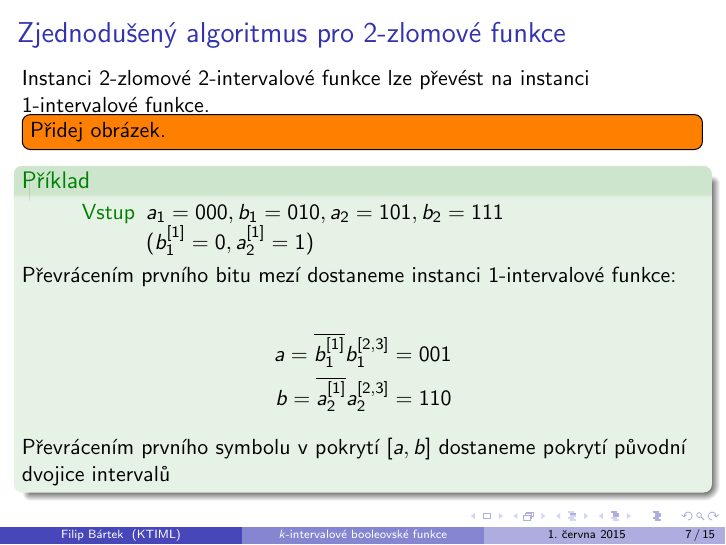
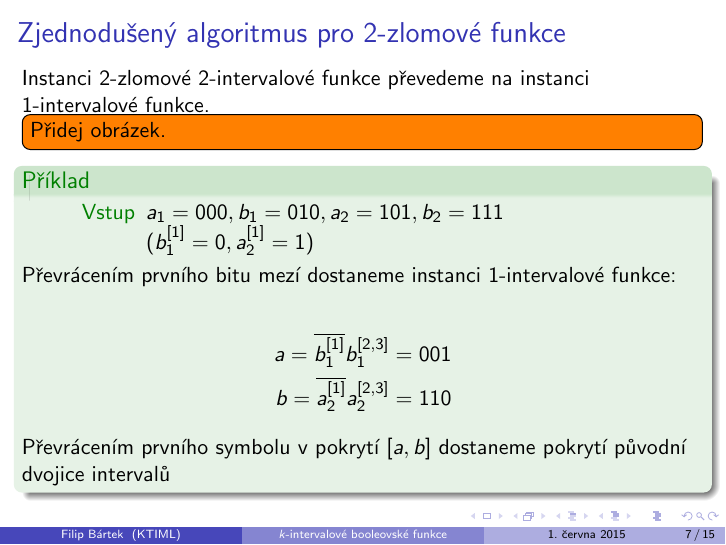
Before and after one commit to filipbartek/ibf, LaTeX slides (defense.tex): page 8 of 18. Compiled offline with pdfLaTeX.

Commit message:
Minor rewording

```diff
--- a/defense.tex
+++ b/defense.tex
@@ -196,7 +196,7 @@ které nejsou coverable \citep{Dubovsky2012}
 \end{frame}
 
 \begin{frame}{Zjednodušený algoritmus pro $2$-zlomové funkce}
-Instanci $2$-zlomové $2$-intervalové funkce lze převést na instanci $1$-intervalové funkce.
+Instanci $2$-zlomové $2$-intervalové funkce převedeme na instanci $1$-intervalové funkce.
 
 \todo[inline]{Přidej obrázek.}
 
```
